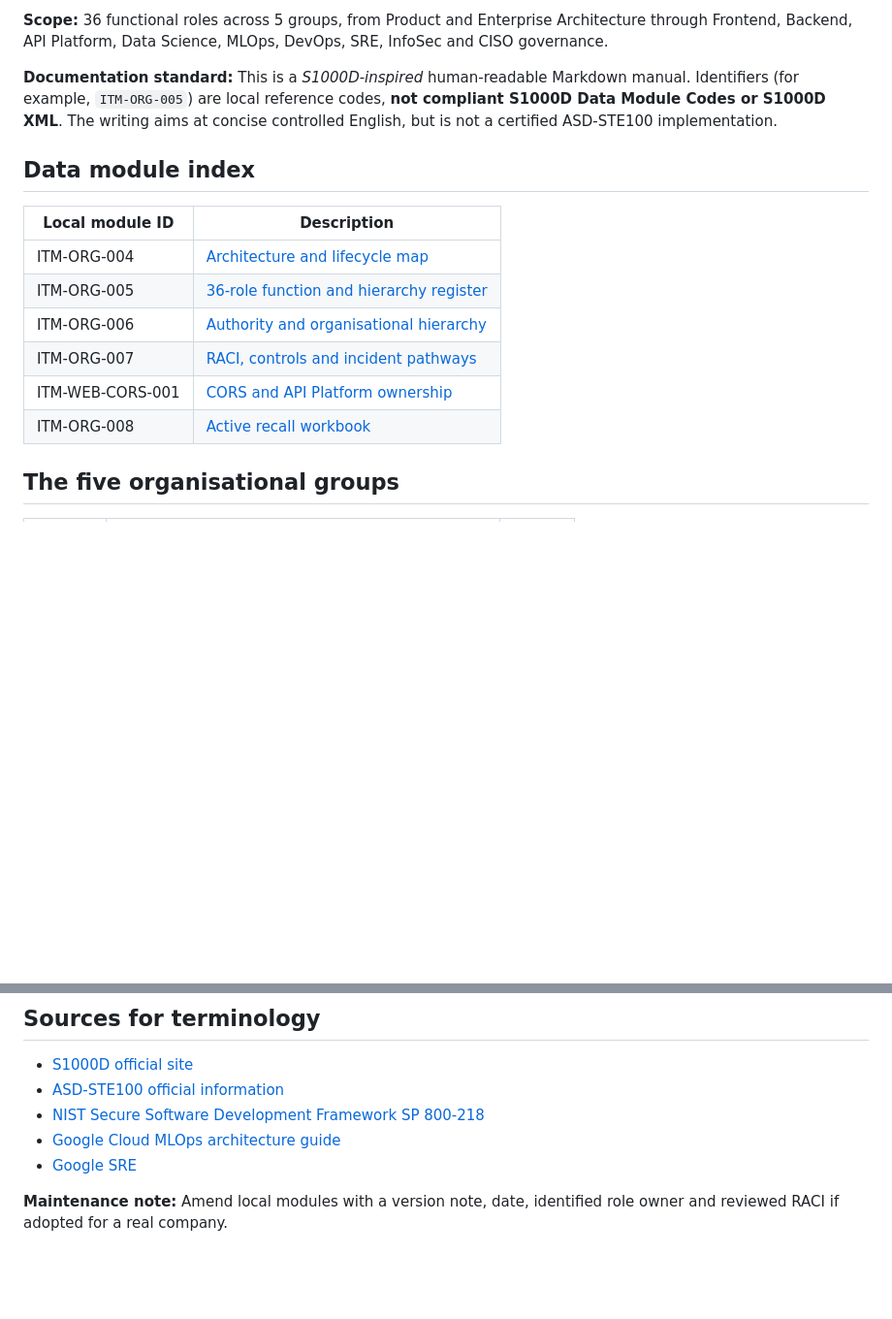
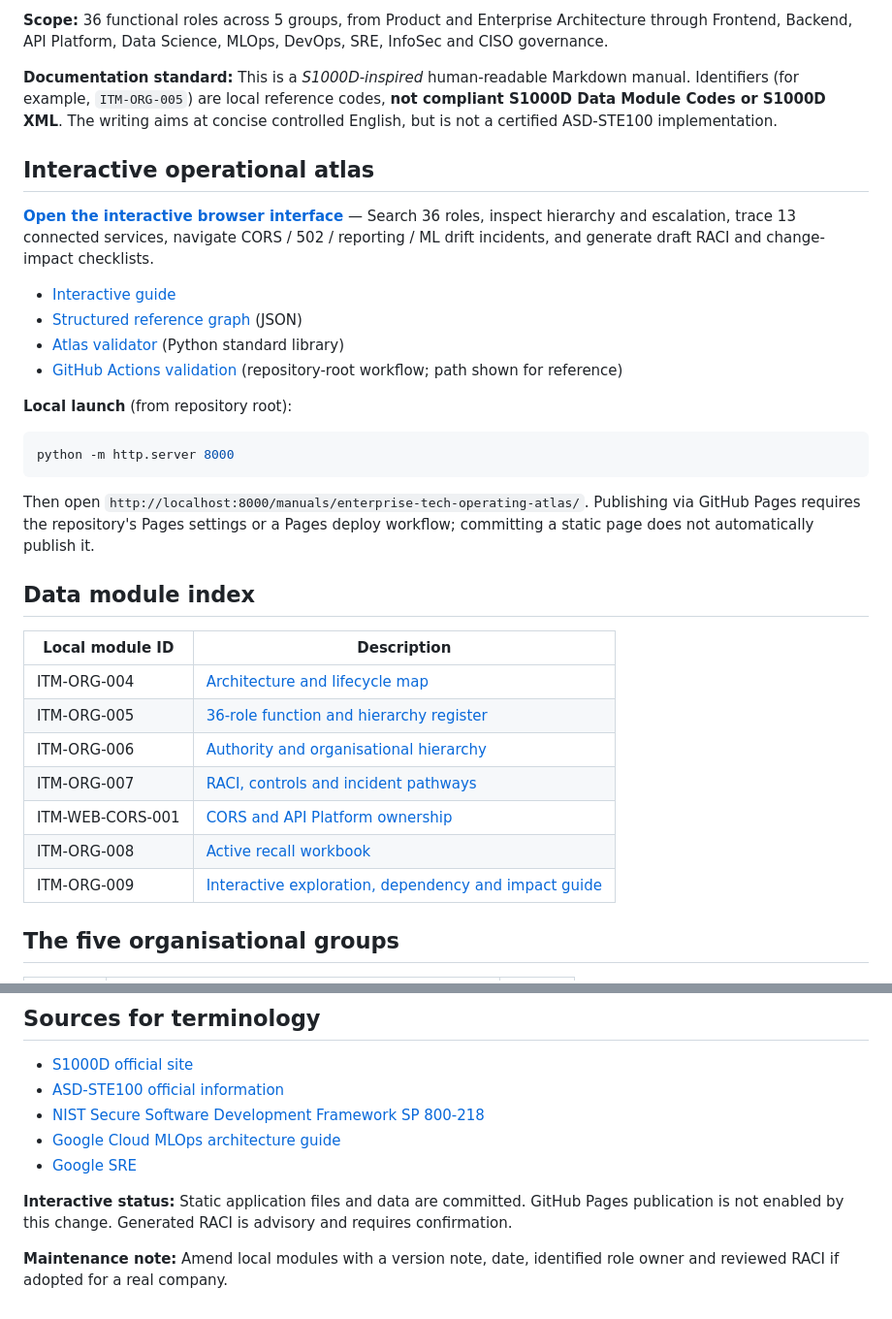
Before and after one commit to inderpreetSR/doc-structure-neo, a Markdown page: manuals/enterprise-tech-operating-atlas/README.md, 2 parts joined by grey strips. Shown at 97% size. Rendered like a GitHub page; blank space fills up the shorter version.

Commit message:
docs(atlas): link interactive workspaces and validation guide

````diff
--- a/manuals/enterprise-tech-operating-atlas/README.md
+++ b/manuals/enterprise-tech-operating-atlas/README.md
@@ -7,6 +7,23 @@
 **Scope:** 36 functional roles across 5 groups, from Product and Enterprise Architecture through Frontend, Backend, API Platform, Data Science, MLOps, DevOps, SRE, InfoSec and CISO governance.
 
 **Documentation standard:** This is a *S1000D-inspired* human-readable Markdown manual. Identifiers (for example, `ITM-ORG-005`) are local reference codes, **not compliant S1000D Data Module Codes or S1000D XML**. The writing aims at concise controlled English, but is not a certified ASD-STE100 implementation.
+
+## Interactive operational atlas
+
+**[Open the interactive browser interface](index.html)** — Search 36 roles, inspect hierarchy and escalation, trace 13 connected services, navigate CORS / 502 / reporting / ML drift incidents, and generate draft RACI and change-impact checklists.
+
+- [Interactive guide](modules/ITM-ORG-009-interactive-guide.md)
+- [Structured reference graph](data/atlas.json) (JSON)
+- [Atlas validator](scripts/validate_atlas.py) (Python standard library)
+- [GitHub Actions validation](../../.github/workflows/validate-enterprise-tech-atlas.yml) (repository-root workflow; path shown for reference)
+
+**Local launch** (from repository root):
+
+```bash
+python -m http.server 8000
+```
+
+Then open `http://localhost:8000/manuals/enterprise-tech-operating-atlas/`. Publishing via GitHub Pages requires the repository's Pages settings or a Pages deploy workflow; committing a static page does not automatically publish it.
 
 ## Data module index
 
@@ -18,6 +35,7 @@
 | ITM-ORG-007 | [RACI, controls and incident pathways](modules/ITM-ORG-007-raci-and-escalation.md) |
 | ITM-WEB-CORS-001 | [CORS and API Platform ownership](modules/ITM-WEB-CORS-001.md) |
 | ITM-ORG-008 | [Active recall workbook](modules/ITM-ORG-008-active-recall.md) |
+| ITM-ORG-009 | [Interactive exploration, dependency and impact guide](modules/ITM-ORG-009-interactive-guide.md) |
 
 ## The five organisational groups
 
@@ -74,4 +92,6 @@ All company and scale details are fictional: **IndiaOne Bank**, a hypothetical f
 - [Google Cloud MLOps architecture guide](https://cloud.google.com/architecture/mlops-continuous-delivery-and-automation-pipelines-in-machine-learning)
 - [Google SRE](https://sre.google/)
 
+**Interactive status:** Static application files and data are committed. GitHub Pages publication is not enabled by this change. Generated RACI is advisory and requires confirmation.
+
 **Maintenance note:** Amend local modules with a version note, date, identified role owner and reviewed RACI if adopted for a real company.
````
Also changed, not shown: other parts of manuals/enterprise-tech-operating-atlas/README.md (+1 -1 lines).
